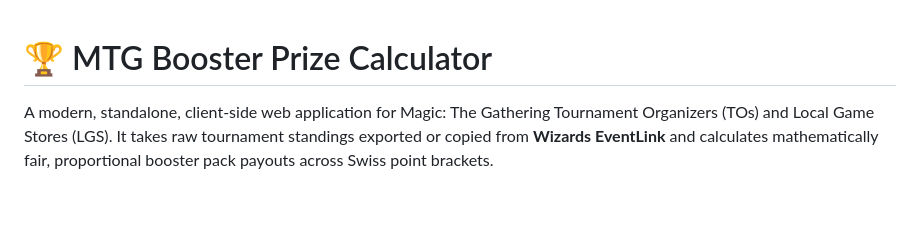
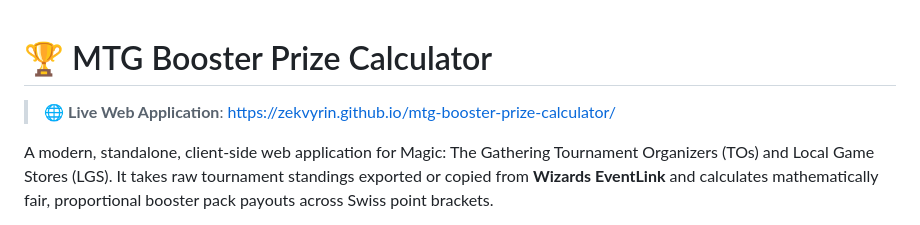
Before and after one commit to Zekvyrin/mtg-booster-prize-calculator, a Markdown page: README.md, the part around the change. Rendered like a GitHub page; blank space fills up the shorter version.

Commit message:
Add live app link to README top

```diff
--- a/README.md
+++ b/README.md
@@ -1,4 +1,6 @@
 # 🏆 MTG Booster Prize Calculator
+
+> 🌐 **Live Web Application**: [https://zekvyrin.github.io/mtg-booster-prize-calculator/](https://zekvyrin.github.io/mtg-booster-prize-calculator/)
 
 A modern, standalone, client-side web application for Magic: The Gathering Tournament Organizers (TOs) and Local Game Stores (LGS). It takes raw tournament standings exported or copied from **Wizards EventLink** and calculates mathematically fair, proportional booster pack payouts across Swiss point brackets.
 
```
